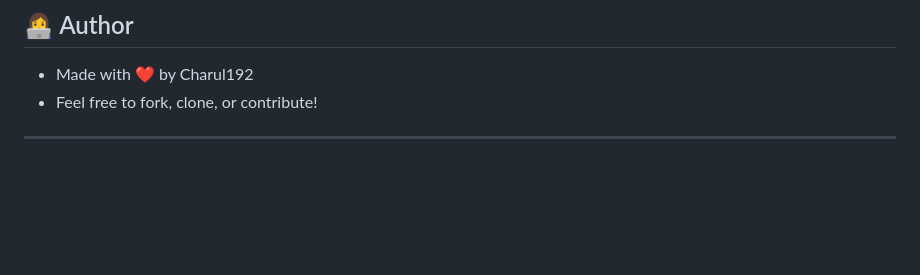
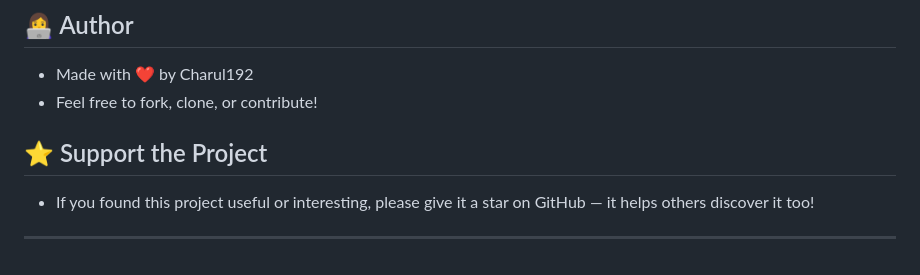
Before and after one commit to Charul192/blog-application, a Markdown page: README.md, the part around the change. Drawn GitHub-style; blank space fills up the shorter version.

```diff
--- a/README.md
+++ b/README.md
@@ -217,4 +217,7 @@ const MONGODB_URI = process.env.MONGODB_URI || 'mongodb://127.0.0.1:27017/blogif
 ## 👩‍💻 Author
 - Made with ❤️ by Charul192
 - Feel free to fork, clone, or contribute!
+
+## ⭐ Support the Project
+  - If you found this project useful or interesting, please give it a star on GitHub — it helps others discover it too!
 ---
```
